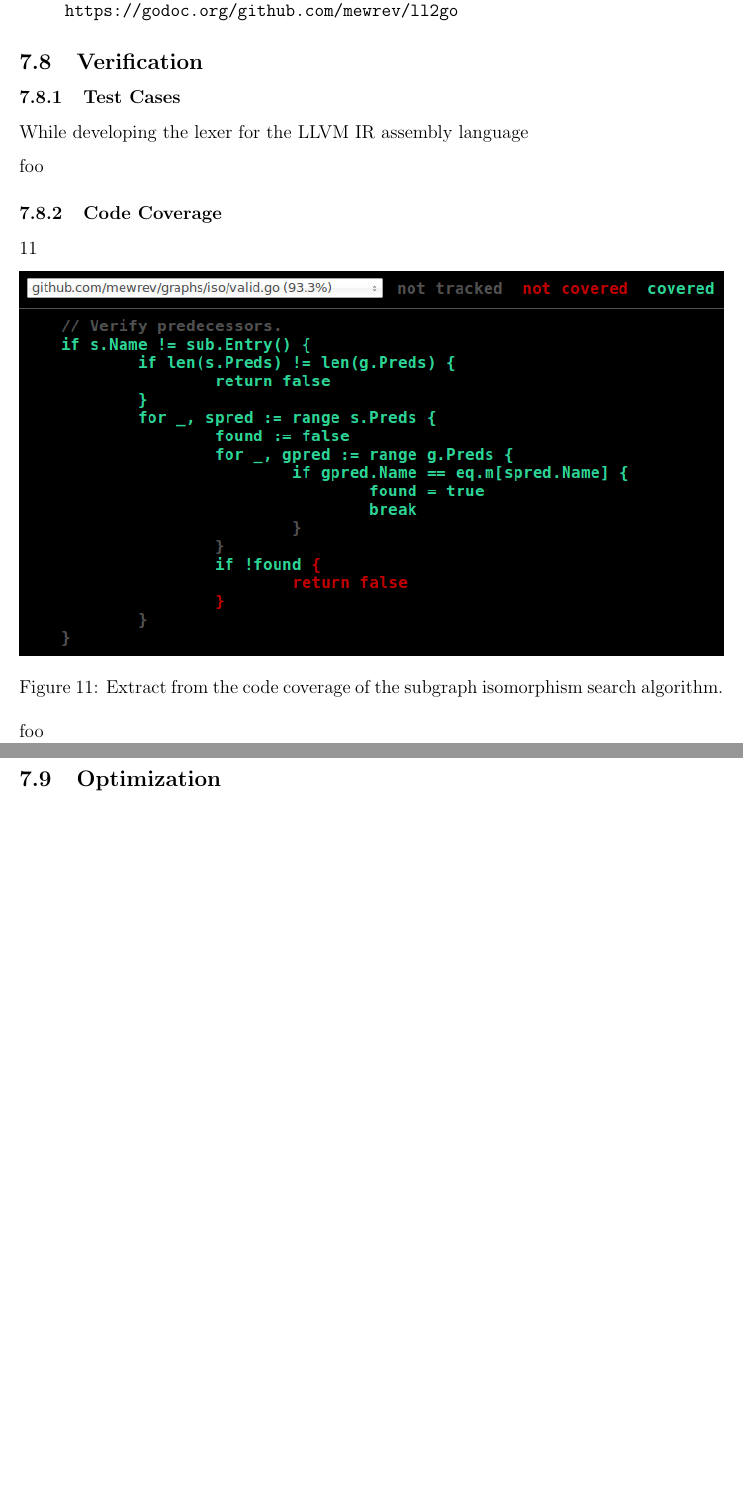
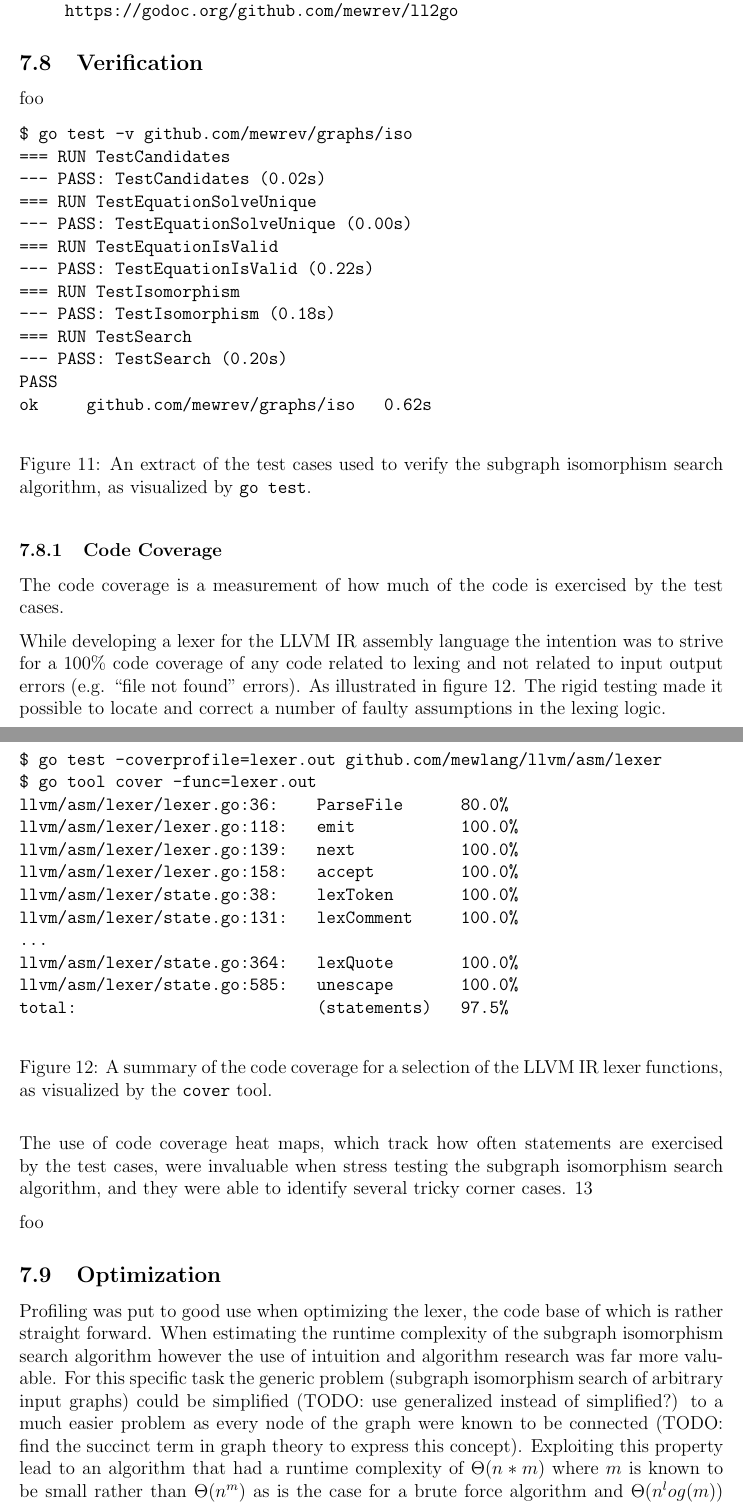
Before and after one commit to decomp/doc, a LaTeX paper (decompilation.tex): two parts of pages 28 and 29 of 36 before the commit and two parts of pages 28 and 29 of 38 after it, joined at a grey line, cut so that both start at the same text, the shorter picture padded with empty space. Compiled offline with pdfLaTeX; a LaTeX package or settings file that is missing is left out.

Commit message:
report: Add unfinished content related to the Optimization and Coding Style sections.

```diff
--- a/decompilation.tex
+++ b/decompilation.tex
@@ -1033,21 +1042,60 @@ The GoDoc.org server hosts an instance of \texttt{godoc} which presents the docu
 
 \subsection{Verification}
 
-\subsubsection{Test Cases}
-
 % TODO: Add
 %    - Use the Clang compiler to produce test cases, as it is capable of emitting LLVM IR from C source code. The goal will be to reconstruct the high- level control flow structures (such as for- loops, if-else statements, etc) of the original C code from the LLVM IR.
 
-While developing the lexer for the LLVM IR assembly language
+foo
 
-foo
+\begin{figure}[htbp]
+	\begin{center}
+		\begin{verbatim}
+$ go test -v github.com/mewrev/graphs/iso
+=== RUN TestCandidates
+--- PASS: TestCandidates (0.02s)
+=== RUN TestEquationSolveUnique
+--- PASS: TestEquationSolveUnique (0.00s)
+=== RUN TestEquationIsValid
+--- PASS: TestEquationIsValid (0.22s)
+=== RUN TestIsomorphism
+--- PASS: TestIsomorphism (0.18s)
+=== RUN TestSearch
+--- PASS: TestSearch (0.20s)
+PASS
+ok     github.com/mewrev/graphs/iso   0.62s
+		\end{verbatim}
+		\caption{An extract of the test cases used to verify the subgraph isomorphism search algorithm, as visualized by \texttt{go test}.}
+		\label{iso_test_cases}
+	\end{center}
+\end{figure}
 
 \subsubsection{Code Coverage}
 
-\ref{iso_code_coverage}
+The code coverage is a measurement of how much of the code is exercised by the test cases.
+
+% TODO: Add note on how the Go code coverage is calculated.
+
+While developing a lexer for the LLVM IR assembly language the intention was to strive for a 100\% code coverage of any code related to lexing and not related to input output errors (e.g. ``file not found'' errors). As illustrated in figure \ref{lexer_code_coverage}. The rigid testing made it possible to locate and correct a number of faulty assumptions in the lexing logic.
 
 \begin{figure}[htbp]
 	\begin{center}
-		\includegraphics[width=\textwidth]{inc/iso_code_coverage.png}
-		\caption{Extract from the code coverage of the subgraph isomorphism search algorithm.}
-		\label{iso_code_coverage}
+		\begin{verbatim}
+$ go test -coverprofile=lexer.out github.com/mewlang/llvm/asm/lexer
+$ go tool cover -func=lexer.out
+llvm/asm/lexer/lexer.go:36:    ParseFile      80.0%
+llvm/asm/lexer/lexer.go:118:   emit           100.0%
+llvm/asm/lexer/lexer.go:139:   next           100.0%
+llvm/asm/lexer/lexer.go:158:   accept         100.0%
+llvm/asm/lexer/state.go:38:    lexToken       100.0%
+llvm/asm/lexer/state.go:131:   lexComment     100.0%
+…
+llvm/asm/lexer/state.go:364:   lexQuote       100.0%
+llvm/asm/lexer/state.go:585:   unescape       100.0%
+total:                         (statements)   97.5%
+		\end{verbatim}
+		\caption{A summary of the code coverage for a selection of the LLVM IR lexer functions, as visualized by the \texttt{cover} tool.}
+		\label{lexer_code_coverage}
+	\end{center}
+\end{figure}
+
+The use of code coverage heat maps, which track how often statements are exercised by the test cases, were invaluable when stress testing the subgraph isomorphism search algorithm, and they were able to identify several tricky corner cases. \ref{iso_heat_map}
@@ -1054,3 +1108,4 @@ foo
+		\label{iso_heat_map}
 	\end{center}
 \end{figure}
 
@@ -1059,6 +1114,12 @@ foo
 % --- [ Optimization ] ---------------------------------------------------------
 
 \subsection{Optimization}
+
+% TODO: Rewrite, cleanup and verify (especially the \theta(...) claims!).
+
+Profiling was put to good use when optimizing the lexer, the code base of which is rather straight forward. When estimating the runtime complexity of the subgraph isomorphism search algorithm however the use of intuition and algorithm research was far more valuable. For this specific task the generic problem (subgraph isomorphism search of arbitrary input graphs) could be simplified (TODO: use generalized instead of simplified?) to a much easier problem as every node of the graph were known to be connected (TODO: find the succinct term in graph theory to express this concept). Exploiting this property lead to an algorithm that had a runtime complexity of $ \Theta(n*m) $ where $ m $ is known to be small rather than $ \Theta(n^m) $ as is the case for a brute force algorithm and $ \Theta(n^log(m)) $ (TODO: Find the correct runtime complexity of the Hillman iso search algo) as was the case of the Hillman subgraph isomorphism search algorithm which is capable of solving the generic case, improving on the brute force approach by applying heuristics (TODO: is heuristics the right word to use here?) to prune the search space.
+
+In summary, using profiling is great for simple problems. Using algorithm research, runtime complexity theory and intuition is needed for complex problems. Knowledge about specific properties of the problem which may be exploited.
 
 foo
 
```
Also changed, not shown: decompilation.tex (54 more changed lines).
